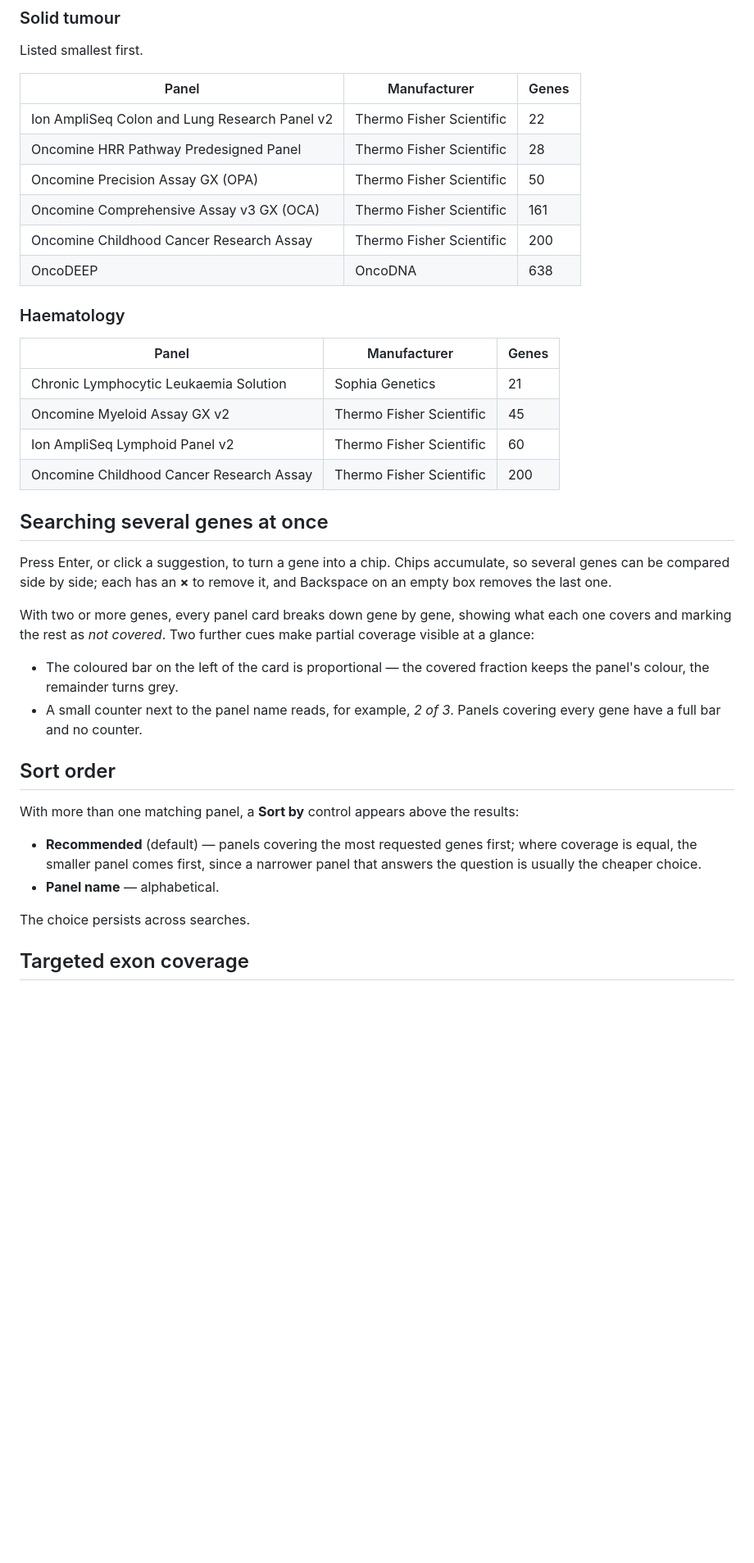
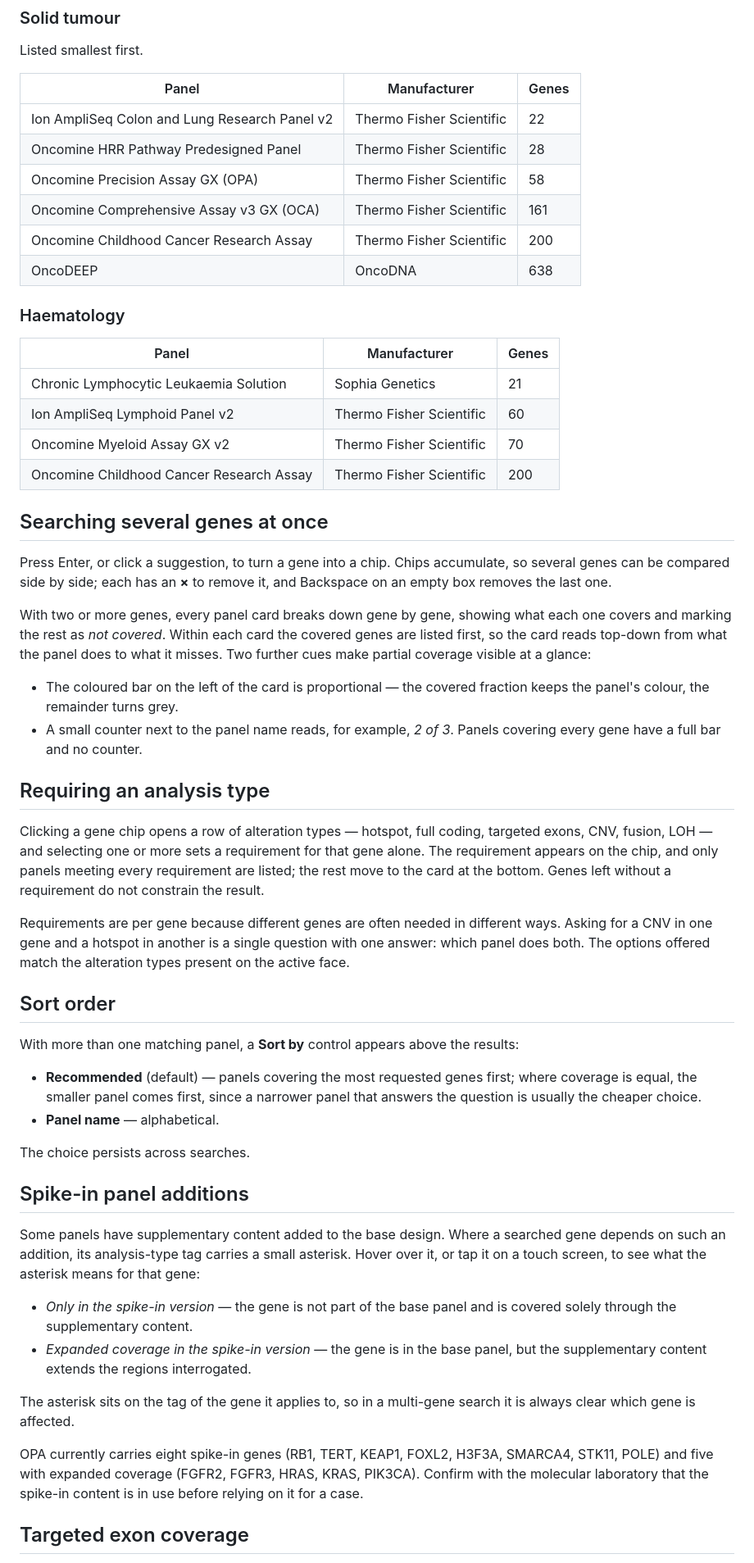
Before and after one commit to neuropathtools/ngs-panel-lookup, a Markdown page: README.md, the part around one of its changes. Shown at 82% size. GitHub-like rendering; blank space fills up the shorter version.

Commit message:
Update README.md
update with opa spike in and filters

```diff
--- a/README.md
+++ b/README.md
@@ -22,7 +22,7 @@ Listed smallest first.
 |---|---|---|
 | Ion AmpliSeq Colon and Lung Research Panel v2 | Thermo Fisher Scientific | 22 |
 | Oncomine HRR Pathway Predesigned Panel | Thermo Fisher Scientific | 28 |
-| Oncomine Precision Assay GX (OPA) | Thermo Fisher Scientific | 50 |
+| Oncomine Precision Assay GX (OPA) | Thermo Fisher Scientific | 58 |
 | Oncomine Comprehensive Assay v3 GX (OCA) | Thermo Fisher Scientific | 161 |
 | Oncomine Childhood Cancer Research Assay | Thermo Fisher Scientific | 200 |
 | OncoDEEP | OncoDNA | 638 |
@@ -32,18 +32,24 @@ Listed smallest first.
 | Panel | Manufacturer | Genes |
 |---|---|---|
 | Chronic Lymphocytic Leukaemia Solution | Sophia Genetics | 21 |
-| Oncomine Myeloid Assay GX v2 | Thermo Fisher Scientific | 45 |
 | Ion AmpliSeq Lymphoid Panel v2 | Thermo Fisher Scientific | 60 |
+| Oncomine Myeloid Assay GX v2 | Thermo Fisher Scientific | 70 |
 | Oncomine Childhood Cancer Research Assay | Thermo Fisher Scientific | 200 |
 
 ## Searching several genes at once
 
 Press Enter, or click a suggestion, to turn a gene into a chip. Chips accumulate, so several genes can be compared side by side; each has an **×** to remove it, and Backspace on an empty box removes the last one.
 
-With two or more genes, every panel card breaks down gene by gene, showing what each one covers and marking the rest as *not covered*. Two further cues make partial coverage visible at a glance:
+With two or more genes, every panel card breaks down gene by gene, showing what each one covers and marking the rest as *not covered*. Within each card the covered genes are listed first, so the card reads top-down from what the panel does to what it misses. Two further cues make partial coverage visible at a glance:
 
 - The coloured bar on the left of the card is proportional — the covered fraction keeps the panel's colour, the remainder turns grey.
 - A small counter next to the panel name reads, for example, *2 of 3*. Panels covering every gene have a full bar and no counter.
+
+## Requiring an analysis type
+
+Clicking a gene chip opens a row of alteration types — hotspot, full coding, targeted exons, CNV, fusion, LOH — and selecting one or more sets a requirement for that gene alone. The requirement appears on the chip, and only panels meeting every requirement are listed; the rest move to the card at the bottom. Genes left without a requirement do not constrain the result.
+
+Requirements are per gene because different genes are often needed in different ways. Asking for a CNV in one gene and a hotspot in another is a single question with one answer: which panel does both. The options offered match the alteration types present on the active face.
 
 ## Sort order
 
@@ -53,6 +59,17 @@ With more than one matching panel, a **Sort by** control appears above the resul
 - **Panel name** — alphabetical.
 
 The choice persists across searches.
+
+## Spike-in panel additions
+
+Some panels have supplementary content added to the base design. Where a searched gene depends on such an addition, its analysis-type tag carries a small asterisk. Hover over it, or tap it on a touch screen, to see what the asterisk means for that gene:
+
+- *Only in the spike-in version* — the gene is not part of the base panel and is covered solely through the supplementary content.
+- *Expanded coverage in the spike-in version* — the gene is in the base panel, but the supplementary content extends the regions interrogated.
+
+The asterisk sits on the tag of the gene it applies to, so in a multi-gene search it is always clear which gene is affected.
+
+OPA currently carries eight spike-in genes (RB1, TERT, KEAP1, FOXL2, H3F3A, SMARCA4, STK11, POLE) and five with expanded coverage (FGFR2, FGFR3, HRAS, KRAS, PIK3CA). Confirm with the molecular laboratory that the spike-in content is in use before relying on it for a case.
 
 ## Targeted exon coverage
 
```
Also changed, not shown: other parts of README.md (+3 -2 lines).
